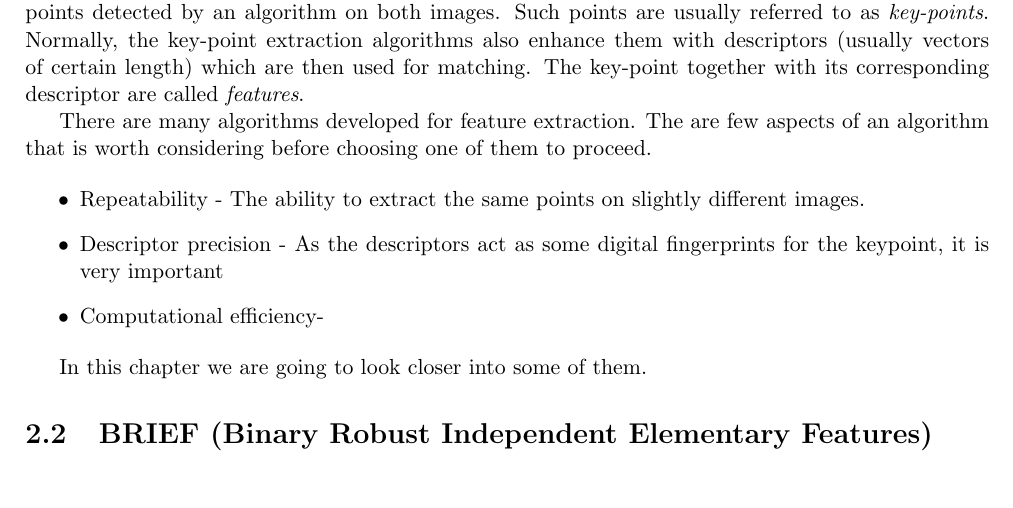
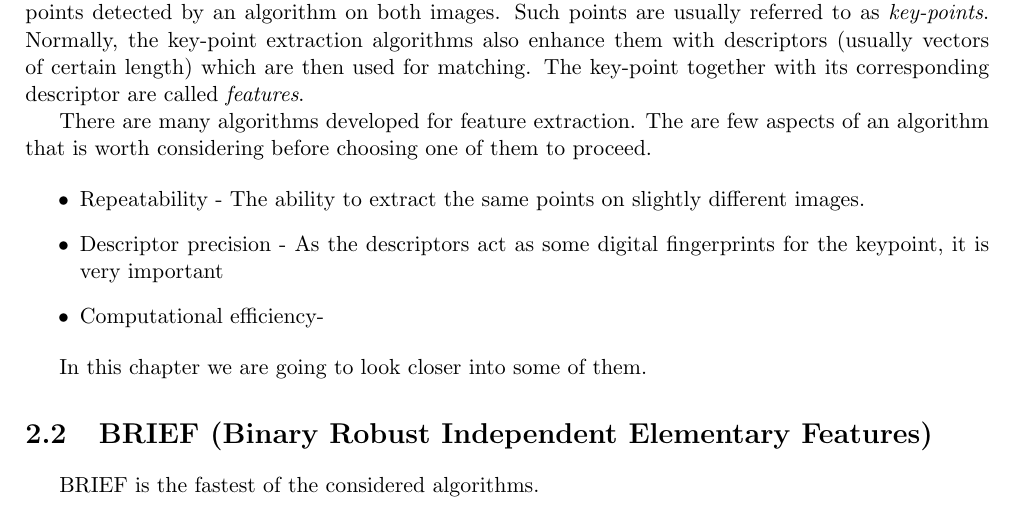
Before and after one commit to vahagnIV/slambook, a LaTeX thesis (latex/book.tex): part of page 23 of 24, cut so that both start at the same text. Compiled offline with pdfLaTeX.

Commit message:
Started features 2

```diff
--- a/latex/book.tex
+++ b/latex/book.tex
@@ -689,6 +689,7 @@ In this chapter we are going to look closer into some of them.
 
 \section{BRIEF (Binary Robust Independent Elementary Features)}
 
+BRIEF is the fastest of the considered algorithms.
 
 
 
```
